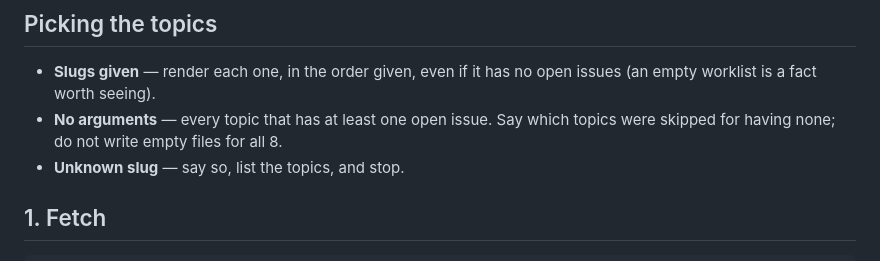
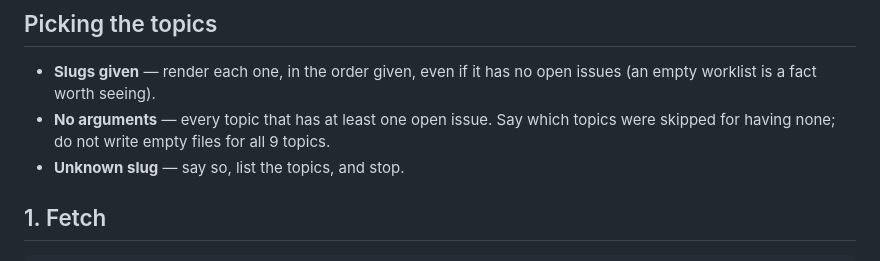
Before and after one commit to ys-math/math-study, a Markdown page: .claude/commands/issues.md, the part around the change. Drawn GitHub-style.

Commit message:
docs: fix two topic counts the count check cannot see
Both wrote the digit apart from the word "topics", so the
`(\d+) topics` pattern in scripts/test_agent_docs.py never matched
them and they stayed at 8 after the ninth topic landed. Reworded so
the digit and the word sit on one line and the check binds them.

Co-Authored-By: Claude Opus 5 <noreply@anthropic.com>
Claude-Session: https://claude.ai/code/session_01KD6d94T4d3ysJuEfWJ9T48

```diff
--- a/.claude/commands/issues.md
+++ b/.claude/commands/issues.md
@@ -28,7 +28,8 @@ way, and this command copies them rather than rephrasing them.
 - **Slugs given** — render each one, in the order given, even if it has no open
   issues (an empty worklist is a fact worth seeing).
 - **No arguments** — every topic that has at least one open issue. Say which
-  topics were skipped for having none; do not write empty files for all 8.
+  topics were skipped for having none; do not write empty files for all
+  9 topics.
 - **Unknown slug** — say so, list the topics, and stop.
 
 ## 1. Fetch
```
Also changed, not shown: .claude/commands/git.md (+1 -1 lines).
